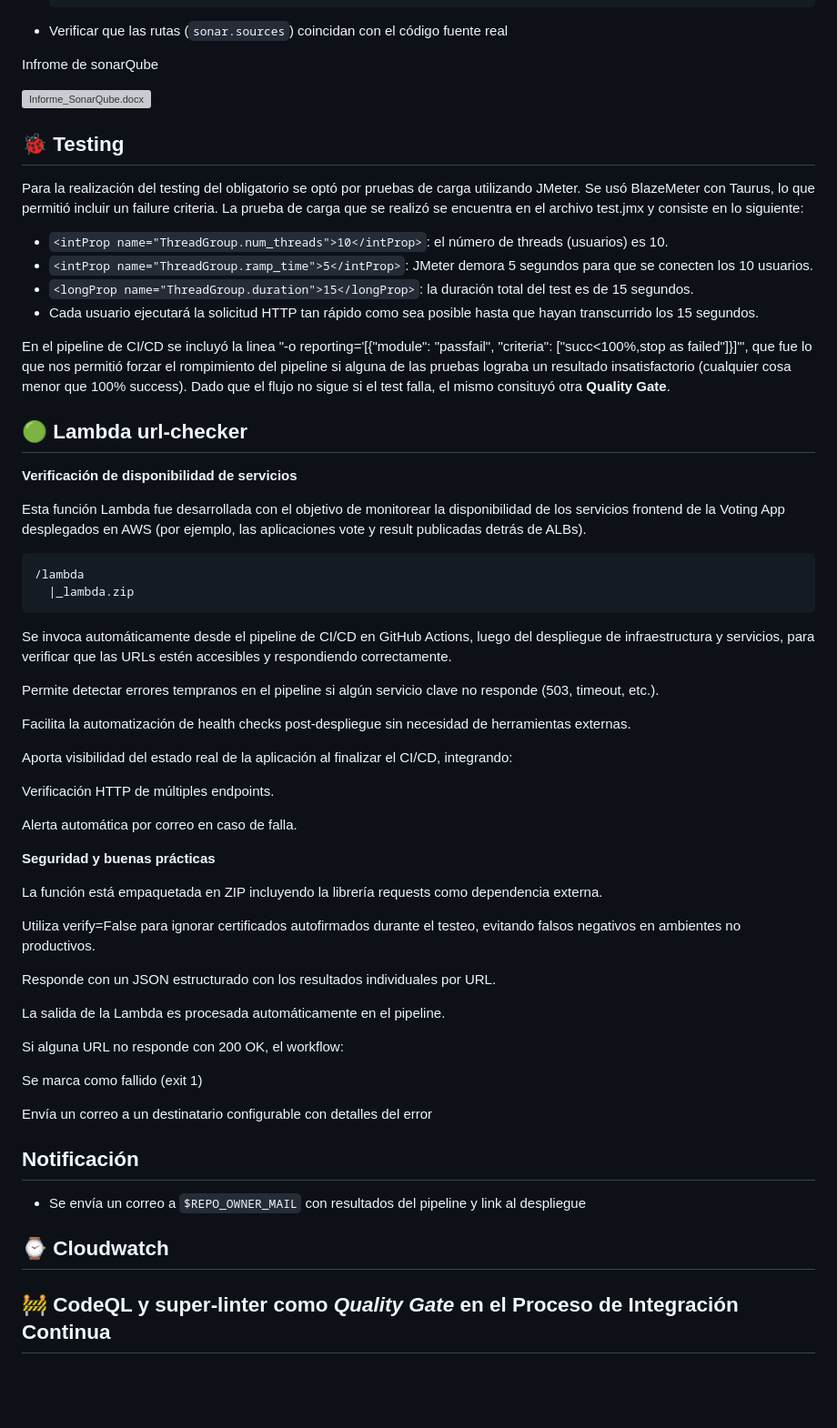
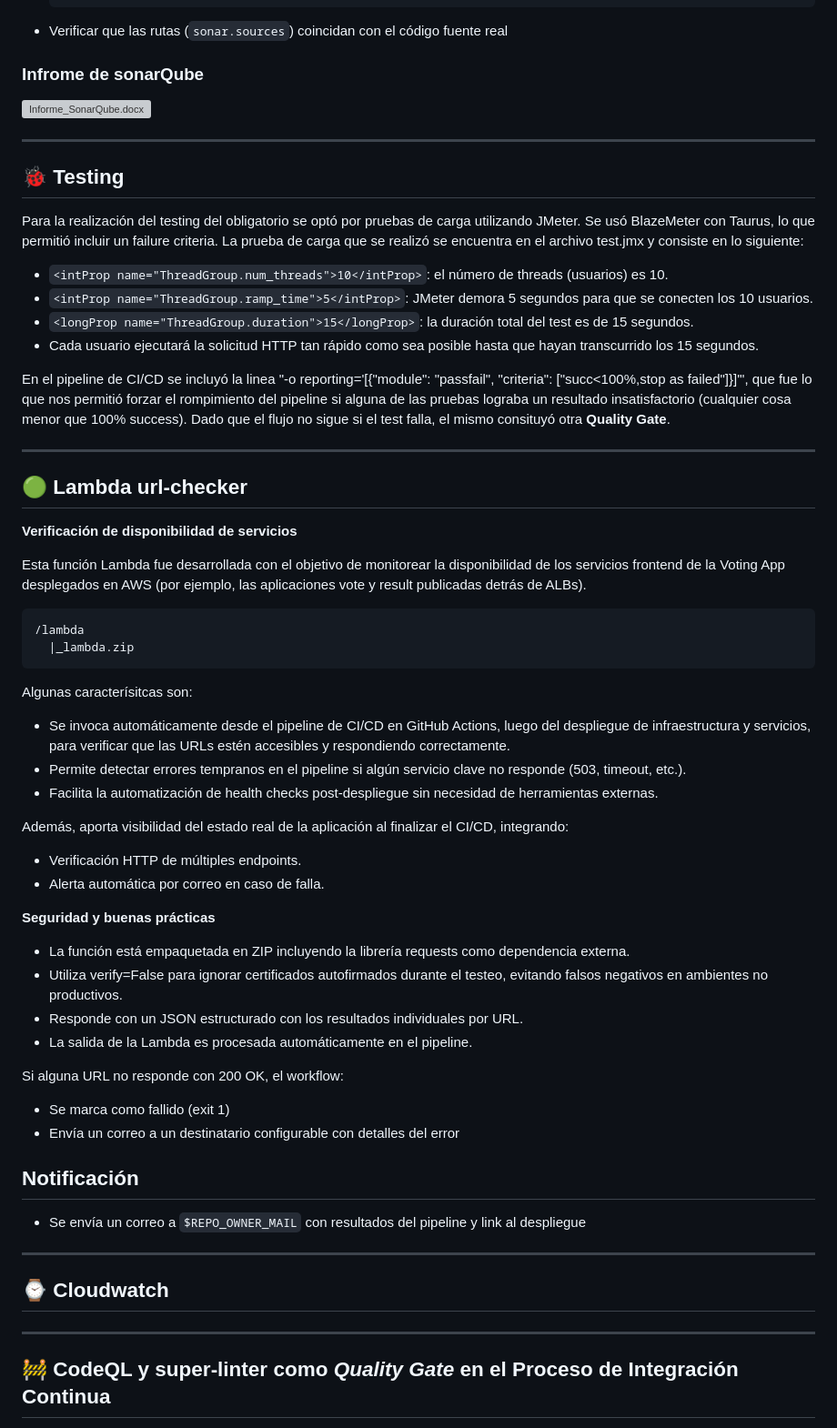
Before and after one commit to luciai27/obligatorio-devops-iz, a Markdown page: README.md, the part around the change printed below. Shown: that part at 91% size. Drawn GitHub-style; blank space fills up the shorter version; grey boxes are pictures that could not be loaded.

Commit message:
fix: se modifica documentacion

````diff
--- a/README.md
+++ b/README.md
@@ -243,9 +243,11 @@ Cada entorno (dev, test, main) tiene su propio conjunto de archivos Terraform:
 
    - Verificar que las rutas (`sonar.sources`) coincidan con el código fuente real
 
-Infrome de sonarQube
+ ### Infrome de sonarQube
 
 ![Informe_SonarQube.docx](/IMG/Informe_SonarQube.docx)
+
+---
 
 ## 🐞 Testing
 Para la realización del testing del obligatorio se optó por pruebas de carga utilizando JMeter. Se usó BlazeMeter con Taurus, lo que permitió incluir un failure criteria.
@@ -258,6 +260,7 @@ La prueba de carga que se realizó se encuentra en el archivo test.jmx y consist
 
 En el pipeline de CI/CD se incluyó la linea "-o reporting='[{"module": "passfail", "criteria": ["succ<100%,stop as failed"]}]'", que fue lo que nos permitió forzar el rompimiento del pipeline si alguna de las pruebas lograba un resultado insatisfactorio (cualquier cosa menor que 100% success). Dado que el flujo no sigue si el test falla, el mismo consituyó otra **Quality Gate**.
 
+---
 
 ## 🟢 Lambda url-checker
 
@@ -270,41 +273,36 @@ Esta función Lambda fue desarrollada con el objetivo de monitorear la disponibi
    |_lambda.zip
  ```
 
+Algunas caracterísitcas son:
+- Se invoca automáticamente desde el pipeline de CI/CD en GitHub Actions, luego del despliegue de infraestructura y servicios, para verificar que las URLs estén accesibles y respondiendo correctamente.
+- Permite detectar errores tempranos en el pipeline si algún servicio clave no responde (503, timeout, etc.).
+- Facilita la automatización de health checks post-despliegue sin necesidad de herramientas externas.
 
-Se invoca automáticamente desde el pipeline de CI/CD en GitHub Actions, luego del despliegue de infraestructura y servicios, para verificar que las URLs estén accesibles y respondiendo correctamente.
-
-Permite detectar errores tempranos en el pipeline si algún servicio clave no responde (503, timeout, etc.).
-
-Facilita la automatización de health checks post-despliegue sin necesidad de herramientas externas.
-
-Aporta visibilidad del estado real de la aplicación al finalizar el CI/CD, integrando:
-
-Verificación HTTP de múltiples endpoints.
-
-Alerta automática por correo en caso de falla.
+Además, aporta visibilidad del estado real de la aplicación al finalizar el CI/CD, integrando:
+- Verificación HTTP de múltiples endpoints.
+- Alerta automática por correo en caso de falla.
 
 **Seguridad y buenas prácticas**
 
-La función está empaquetada en ZIP incluyendo la librería requests como dependencia externa.
-
-Utiliza verify=False para ignorar certificados autofirmados durante el testeo, evitando falsos negativos en ambientes no productivos.
-
-Responde con un JSON estructurado con los resultados individuales por URL.
-
-La salida de la Lambda es procesada automáticamente en el pipeline.
+- La función está empaquetada en ZIP incluyendo la librería requests como dependencia externa.
+- Utiliza verify=False para ignorar certificados autofirmados durante el testeo, evitando falsos negativos en ambientes no productivos.
+- Responde con un JSON estructurado con los resultados individuales por URL.
+- La salida de la Lambda es procesada automáticamente en el pipeline.
 
 Si alguna URL no responde con 200 OK, el workflow:
-
-Se marca como fallido (exit 1)
-
-Envía un correo a un destinatario configurable con detalles del error
+- Se marca como fallido (exit 1)
+- Envía un correo a un destinatario configurable con detalles del error
 
 ## Notificación
    - Se envía un correo a `$REPO_OWNER_MAIL` con resultados del pipeline y link al despliegue
 
+---
 
 ## ⌚ Cloudwatch
 
+
+
+---
 
 ## 🚧 CodeQL y  super-linter como *Quality Gate* en el Proceso de Integración Continua
 
````
Also changed, not shown: other parts of README.md (+6 -1 lines).
